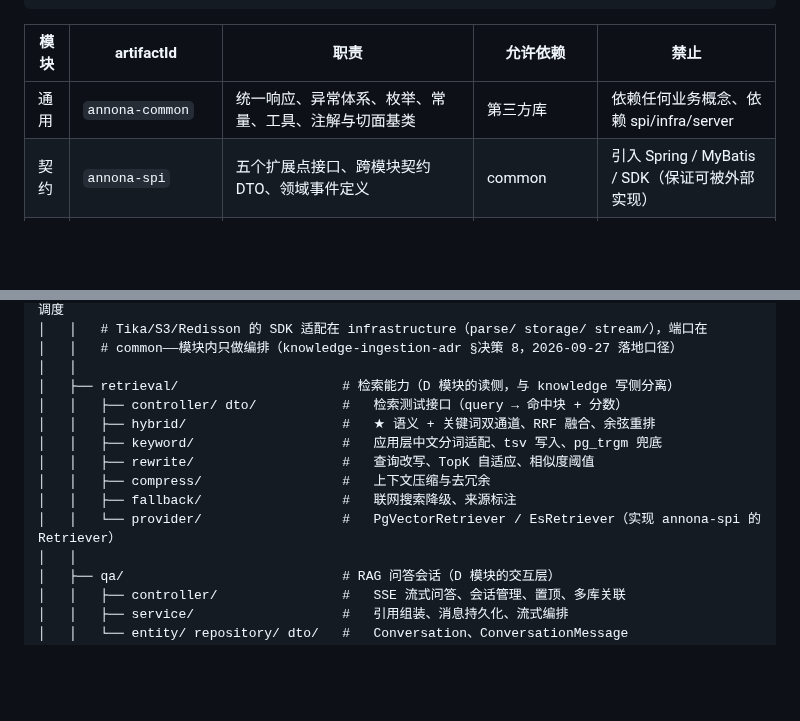
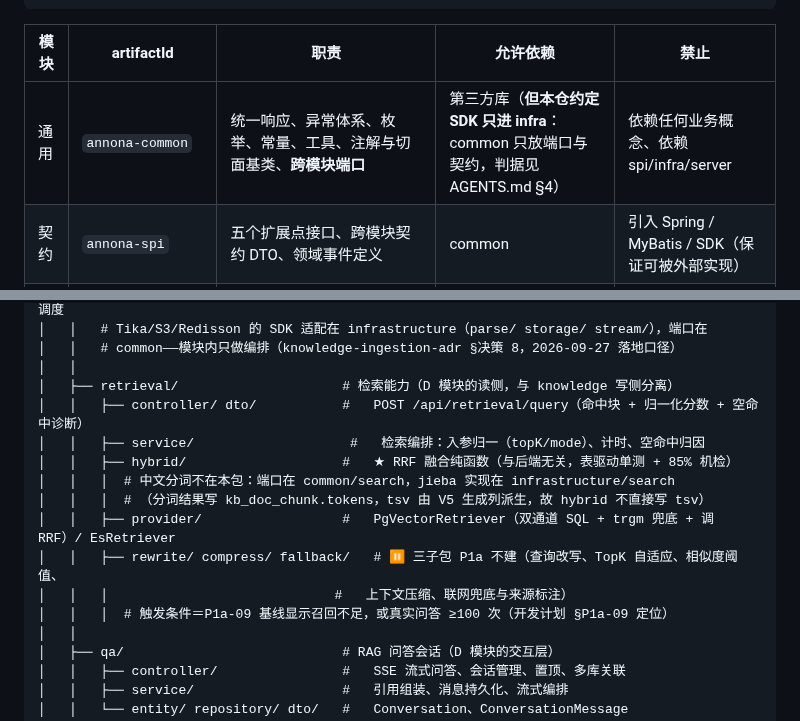
Before and after one commit to Ember452/annona, a Markdown page: docs/annona-项目结构.md, 2 parts joined by grey strips. Drawn GitHub-style; blank space fills up the shorter version.

Commit message:
docs(agents): add port placement rule and pin CI-only SQL checks
AGENTS 4: a port goes to annona-spi only if a third party could replace it without

changing the database schema; otherwise it is internal decoupling and belongs in

annona-common with the SDK in annona-infrastructure. This kills the misreading of

the ModelProvider javadoc's reserved-extension note as a licence to publish new

spi interfaces (spi is the only artifact released to Maven Central).

AGENTS 8.3: pin why native PostgreSQL is NOT used for SQL verification locally -

pgvector minor version, contrib availability and collation all drift versus the

pgvector/pg16 image CI runs, so a native pass would not predict CI.

Structure doc: common may take third-party libs but by convention SDKs live in

infra only; retrieval subtree aligned to the shipped packages (service/ added,

keyword/ folded into hybrid/, rewrite/compress/fallback marked not-built with

their re-evaluation trigger).

Design doc: fix table-name drift (knowledge_doc -> kb_doc, doc_chunk ->

kb_doc_chunk) and register the qa session tables before V6 invents them.

Task: P1a-07
Signed-off-by: Ember452 <252594880+Ember452@users.noreply.github.com>

```diff
--- a/docs/annona-项目结构.md
+++ b/docs/annona-项目结构.md
@@ -86,7 +86,7 @@ annona/
 
 | 模块 | artifactId | 职责 | 允许依赖 | 禁止 |
 |---|---|---|---|---|
-| 通用 | `annona-common` | 统一响应、异常体系、枚举、常量、工具、注解与切面基类 | 第三方库 | 依赖任何业务概念、依赖 spi/infra/server |
+| 通用 | `annona-common` | 统一响应、异常体系、枚举、常量、工具、注解与切面基类、**跨模块端口** | 第三方库（**但本仓约定 SDK 只进 infra**：common 只放端口与契约，判据见 AGENTS.md §4） | 依赖任何业务概念、依赖 spi/infra/server |
 | 契约 | `annona-spi` | 五个扩展点接口、跨模块契约 DTO、领域事件定义 | common | 引入 Spring / MyBatis / SDK（保证可被外部实现） |
 | 技术 | `annona-infrastructure` | SPI 实现 + 外部系统适配（PG/pgvector、Redis、S3、LLM HTTP、加密、PDF、分词） | common, spi, 各类 SDK | 含业务规则、被 server 编译期直接引用实现类 |
 | 应用 | `annona-server` | 11 个业务模块、REST/SSE/WS 接口、启动类、CLI、prompt 与 skill 资源 | common, spi（infra 仅 runtime） | 直接 `import` infrastructure 的具体实现类 |
@@ -163,13 +163,15 @@ io.annona
 │   │   # common——模块内只做编排（knowledge-ingestion-adr §决策 8，2026-09-27 落地口径）
 │   │
 │   ├── retrieval/                     # 检索能力（D 模块的读侧，与 knowledge 写侧分离）
-│   │   ├── controller/ dto/           #   检索测试接口（query → 命中块 + 分数）
-│   │   ├── hybrid/                    #   ★ 语义 + 关键词双通道、RRF 融合、余弦重排
-│   │   ├── keyword/                   #   应用层中文分词适配、tsv 写入、pg_trgm 兜底
-│   │   ├── rewrite/                   #   查询改写、TopK 自适应、相似度阈值
-│   │   ├── compress/                  #   上下文压缩与去冗余
-│   │   ├── fallback/                  #   联网搜索降级、来源标注
-│   │   └── provider/                  #   PgVectorRetriever / EsRetriever（实现 annona-spi 的 Retriever）
+│   │   ├── controller/ dto/           #   POST /api/retrieval/query（命中块 + 归一化分数 + 空命中诊断）
+│   │   ├── service/                    #   检索编排：入参归一（topK/mode）、计时、空命中归因
+│   │   ├── hybrid/                    #   ★ RRF 融合纯函数（与后端无关，表驱动单测 + 85% 机检）
+│   │   │  # 中文分词不在本包：端口在 common/search，jieba 实现在 infrastructure/search
+│   │   │  # （分词结果写 kb_doc_chunk.tokens，tsv 由 V5 生成列派生，故 hybrid 不直接写 tsv）
+│   │   ├── provider/                  #   PgVectorRetriever（双通道 SQL + trgm 兜底 + 调 RRF）/ EsRetriever
+│   │   ├── rewrite/ compress/ fallback/   # ⏸ 三子包 P1a 不建（查询改写、TopK 自适应、相似度阈值、
+│   │   │                             #   上下文压缩、联网兜底与来源标注）
+│   │   │  # 触发条件＝P1a-09 基线显示召回不足，或真实问答 ≥100 次（开发计划 §P1a-09 定位）
 │   │
 │   ├── qa/                            # RAG 问答会话（D 模块的交互层）
 │   │   ├── controller/                #   SSE 流式问答、会话管理、置顶、多库关联
```
Also changed, not shown: AGENTS.md (+3 -0 lines), docs/annona-项目设计文档.md (+3 -2 lines).
